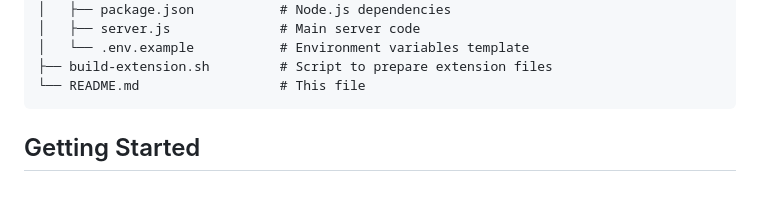
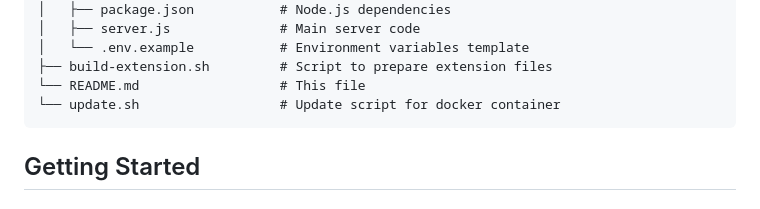
Before and after one commit to b0bfranklin/chatgpt-github-integration, a Markdown page: docker-build/README.md, the part around the change. GitHub-like rendering.

````diff
--- a/docker-build/README.md
+++ b/docker-build/README.md
@@ -16,6 +16,7 @@ This repository contains Docker configurations for running the ChatGPT-GitHub In
 │   └── .env.example           # Environment variables template
 ├── build-extension.sh         # Script to prepare extension files
 └── README.md                  # This file
+└── update.sh                  # Update script for docker container
 ```
 
 ## Getting Started
````
